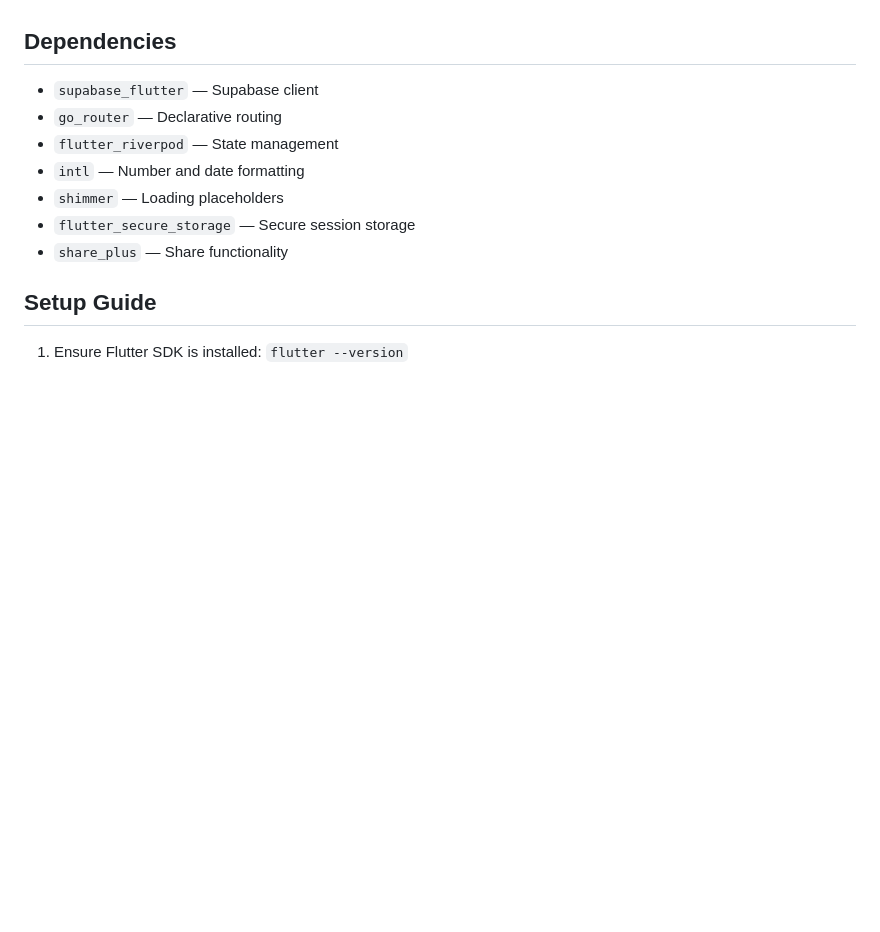
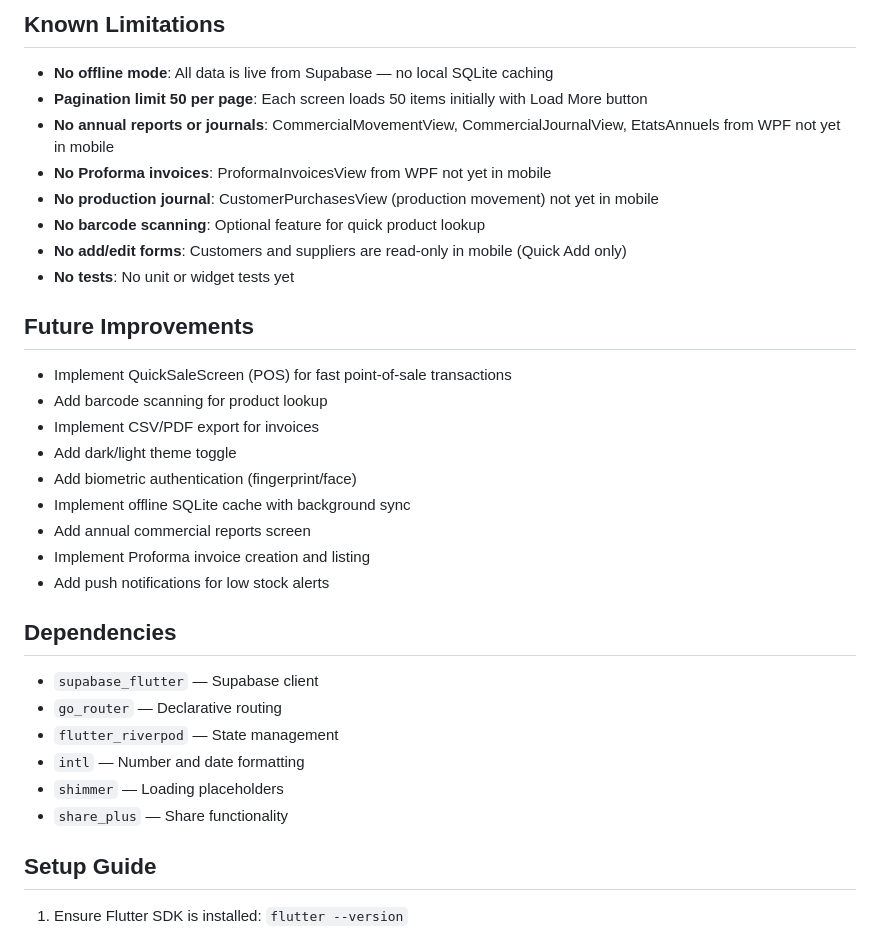
Before and after one commit to laidanimounir/atelio_mobile, a Markdown page: README.md, the part around one of its changes. Rendered like a GitHub page; blank space fills up the shorter version.

```diff
--- a/README.md
+++ b/README.md
@@ -49,3 +64,25 @@ ATELIO Mobile reads data from the Supabase database (project: `qlcwuxovpcaknxbdz
+## Known Limitations
+
+- **No offline mode**: All data is live from Supabase — no local SQLite caching
+- **Pagination limit 50 per page**: Each screen loads 50 items initially with Load More button
+- **No annual reports or journals**: CommercialMovementView, CommercialJournalView, EtatsAnnuels from WPF not yet in mobile
+- **No Proforma invoices**: ProformaInvoicesView from WPF not yet in mobile
+- **No production journal**: CustomerPurchasesView (production movement) not yet in mobile
+- **No barcode scanning**: Optional feature for quick product lookup
+- **No add/edit forms**: Customers and suppliers are read-only in mobile (Quick Add only)
+- **No tests**: No unit or widget tests yet
+
+## Future Improvements
+
+- Implement QuickSaleScreen (POS) for fast point-of-sale transactions
+- Add barcode scanning for product lookup
+- Implement CSV/PDF export for invoices
+- Add dark/light theme toggle
+- Add biometric authentication (fingerprint/face)
+- Implement offline SQLite cache with background sync
+- Add annual commercial reports screen
+- Implement Proforma invoice creation and listing
+- Add push notifications for low stock alerts
 
 ## Dependencies
 
@@ -54,7 +91,6 @@ ATELIO Mobile reads data from the Supabase database (project: `qlcwuxovpcaknxbdz
 - `flutter_riverpod` — State management
 - `intl` — Number and date formatting
 - `shimmer` — Loading placeholders
-- `flutter_secure_storage` — Secure session storage
 - `share_plus` — Share functionality
 
 ## Setup Guide
```
Also changed, not shown: other parts of README.md (+57 -33 lines).
